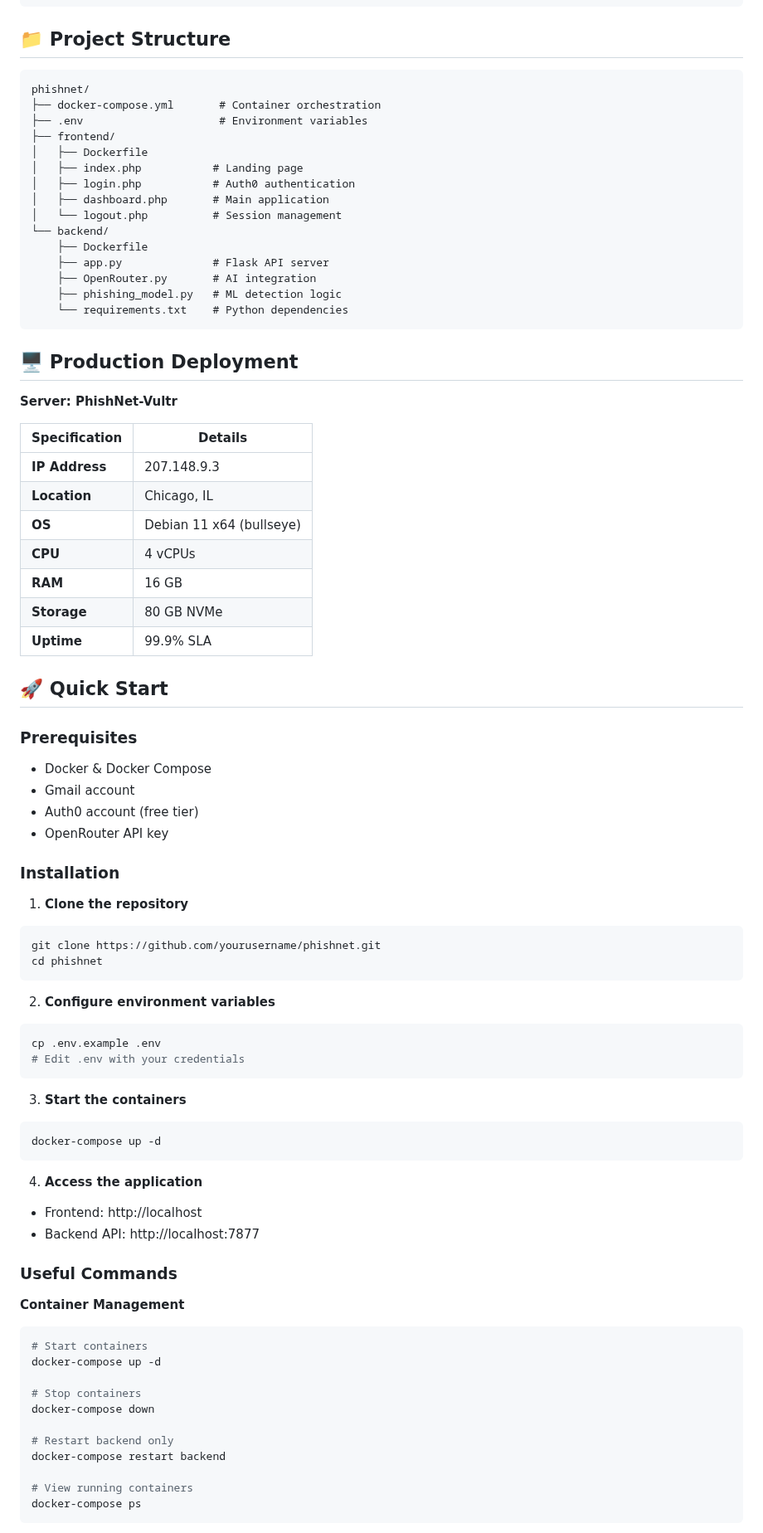
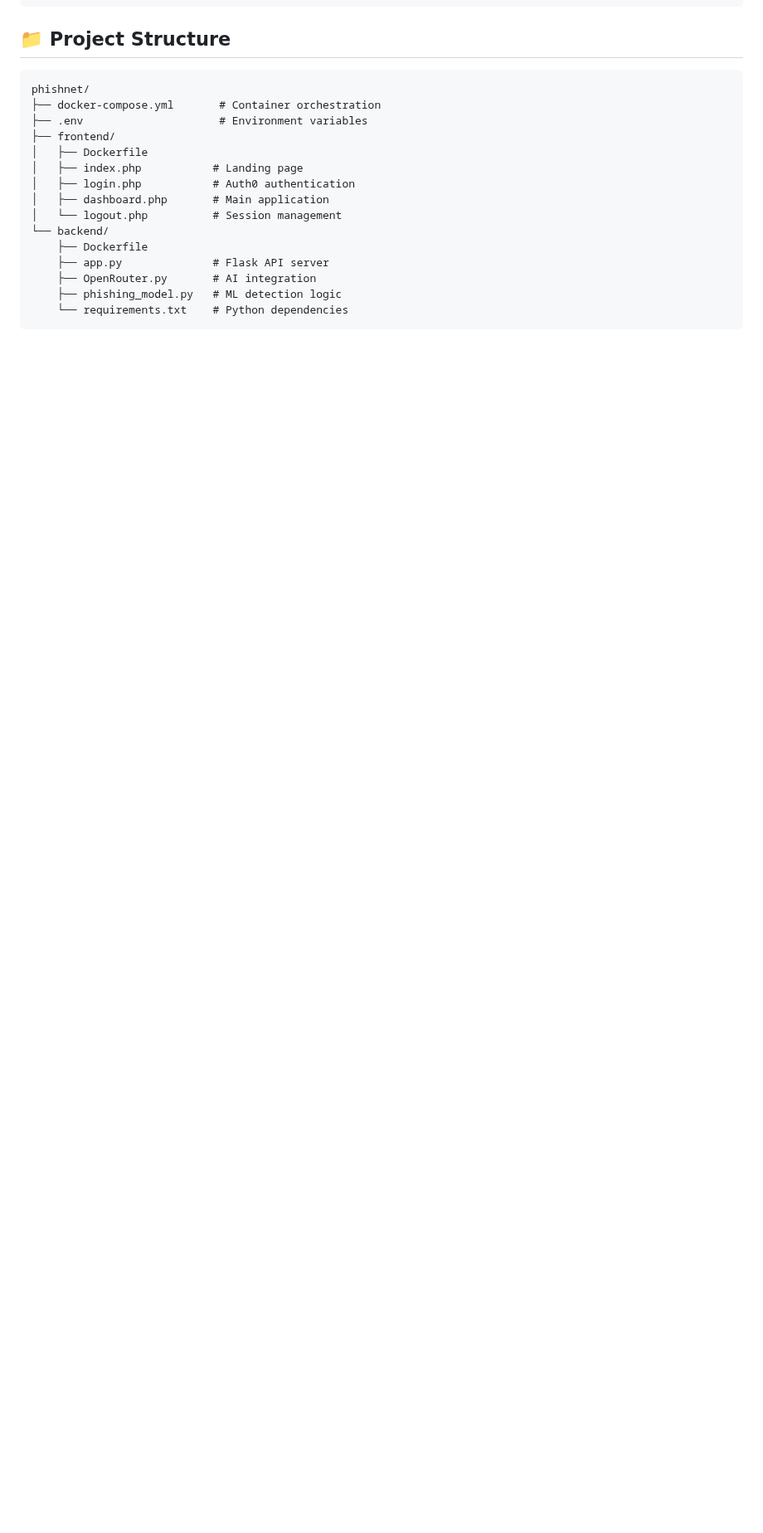
Before and after one commit to JoshuaPrice13/PhishNet, a Markdown page: Promo.md, the part around one of its changes. Shown at 83% size. Drawn GitHub-style; blank space fills up the shorter version.

Commit message:
Revise Promo.md
Updated the content in Promo.md to enhance clarity and correct typos. Removed production deployment and quick start sections.

````diff
--- a/Promo.md
+++ b/Promo.md
@@ -126,65 +126,3 @@ phishnet/
     └── requirements.txt    # Python dependencies
 ```
 
-## 🖥️ Production Deployment
-
-**Server: PhishNet-Vultr**
-
-| Specification | Details |
-|--------------|---------|
-| **IP Address** | 207.148.9.3 |
-| **Location** | Chicago, IL |
-| **OS** | Debian 11 x64 (bullseye) |
-| **CPU** | 4 vCPUs |
-| **RAM** | 16 GB |
-| **Storage** | 80 GB NVMe |
-| **Uptime** | 99.9% SLA |
-
-## 🚀 Quick Start
-
-### Prerequisites
-- Docker & Docker Compose
-- Gmail account
-- Auth0 account (free tier)
-- OpenRouter API key
-
-### Installation
-
-1. **Clone the repository**
-```bash
-git clone https://github.com/yourusername/phishnet.git
-cd phishnet
-```
-
-2. **Configure environment variables**
-```bash
-cp .env.example .env
-# Edit .env with your credentials
-```
-
-3. **Start the containers**
-```bash
-docker-compose up -d
-```
-
-4. **Access the application**
-- Frontend: http://localhost
-- Backend API: http://localhost:7877
-
-### Useful Commands
-
-**Container Management**
-```bash
-# Start containers
-docker-compose up -d
-
-# Stop containers
-docker-compose down
-
-# Restart backend only
-docker-compose restart backend
-
-# View running containers
-docker-compose ps
-```
-
````
Also changed, not shown: other parts of Promo.md (+11 -35 lines).
